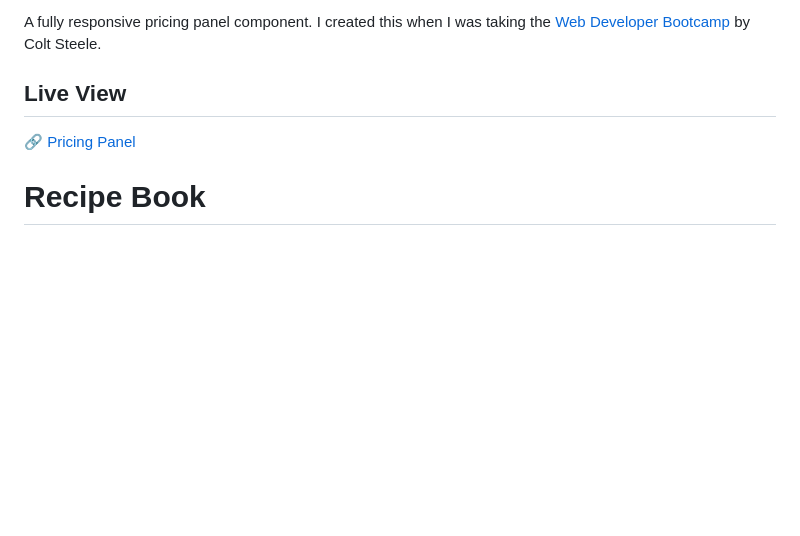
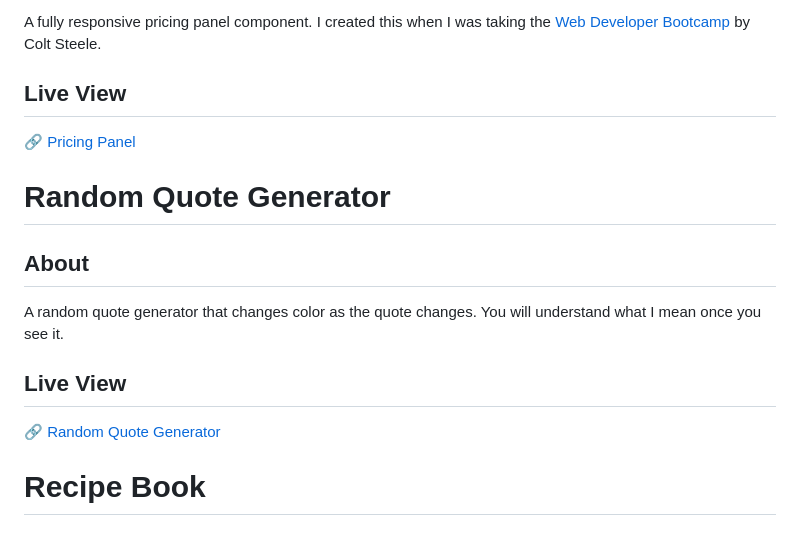
Before and after one commit to therobinyadav/web-mini-projects, a Markdown page: README.md, the part around the change. Drawn GitHub-style; blank space fills up the shorter version.

Commit message:
Update: Add info about project random-quote-generator
Write about project random-quote-generator and include its live view link.

```diff
--- a/README.md
+++ b/README.md
@@ -100,6 +100,12 @@ A fully responsive pricing panel component. I created this when I was taking the
 ## Live View
 🔗 [Pricing Panel](https://therobinyadav.github.io/web-mini-projects/pricing-panel/)
 
+# Random Quote Generator
+## About
+A random quote generator that changes color as the quote changes. You will understand what I mean once you see it.
+## Live View
+🔗 [Random Quote Generator](https://therobinyadav.github.io/web-mini-projects/random-quote-generator/)
+
 # Recipe Book
 ## About
 Search for a keyword and this app wil list down all recipes with their respective links using this [API](https://forkify-api.herokuapp.com/v2).
```
